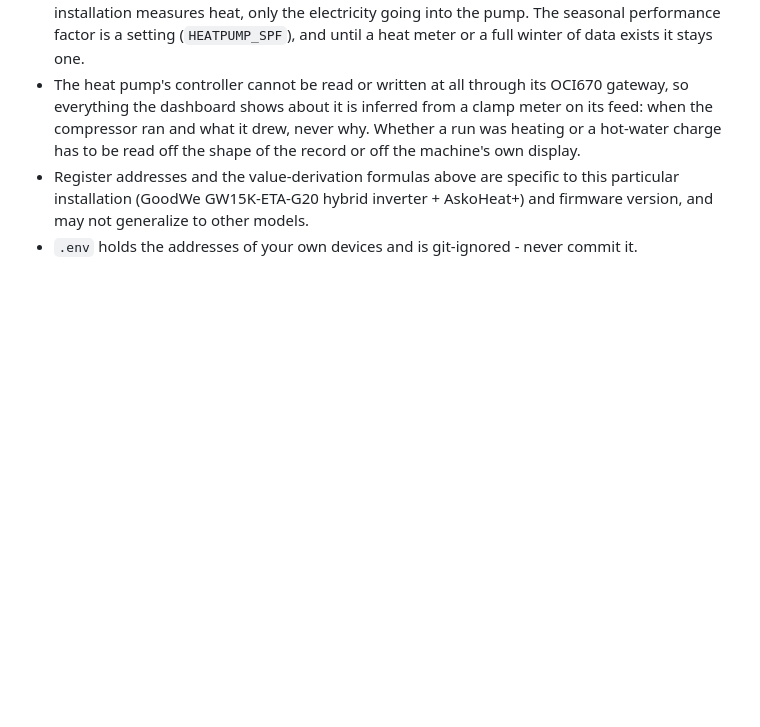
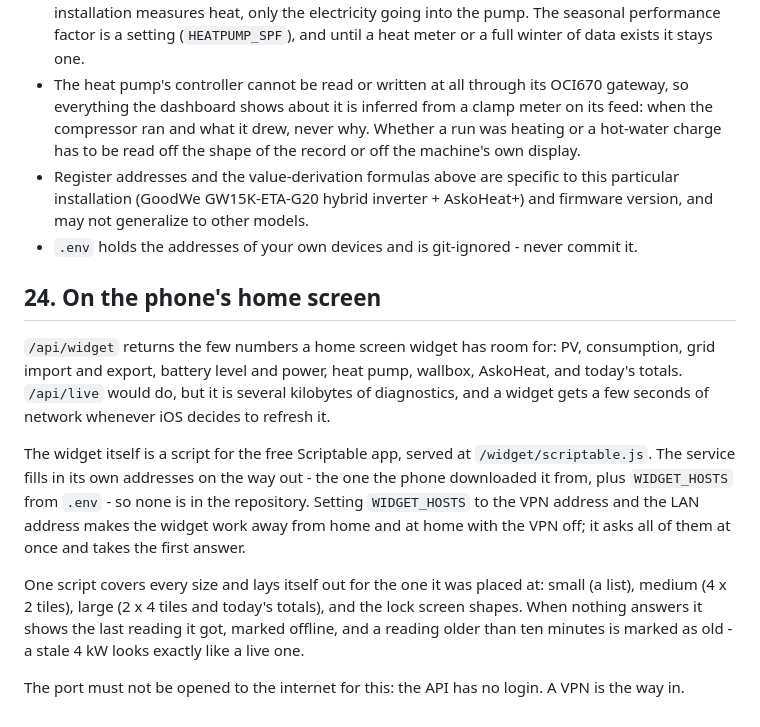
Before and after one commit to devheld/goodwe-askoheat, a Markdown page: README.md, the part around the change. Rendered like a GitHub page; blank space fills up the shorter version.

Commit message:
README: the phone widget
Co-Authored-By: Claude Opus 5.5 <noreply@anthropic.com>
Claude-Session: https://claude.ai/code/session_01S9eGNdzf5N9qeeC9pynR6p

```diff
--- a/README.md
+++ b/README.md
@@ -1410,3 +1410,29 @@ sides stand in for a total they do not add up to.
   AskoHeat+) and firmware version, and may not generalize to other models.
 - `.env` holds the addresses of your own devices and is git-ignored - never
   commit it.
+
+
+## 24. On the phone's home screen
+
+`/api/widget` returns the few numbers a home screen widget has room for:
+PV, consumption, grid import and export, battery level and power, heat
+pump, wallbox, AskoHeat, and today's totals. `/api/live` would do, but it
+is several kilobytes of diagnostics, and a widget gets a few seconds of
+network whenever iOS decides to refresh it.
+
+The widget itself is a script for the free Scriptable app, served at
+`/widget/scriptable.js`. The service fills in its own addresses on the way
+out - the one the phone downloaded it from, plus `WIDGET_HOSTS` from
+`.env` - so none is in the repository. Setting `WIDGET_HOSTS` to the VPN
+address and the LAN address makes the widget work away from home and at
+home with the VPN off; it asks all of them at once and takes the first
+answer.
+
+One script covers every size and lays itself out for the one it was placed
+at: small (a list), medium (4 x 2 tiles), large (2 x 4 tiles and today's
+totals), and the lock screen shapes. When nothing answers it shows the last
+reading it got, marked offline, and a reading older than ten minutes is
+marked as old - a stale 4 kW looks exactly like a live one.
+
+The port must not be opened to the internet for this: the API has no
+login. A VPN is the way in.
```
